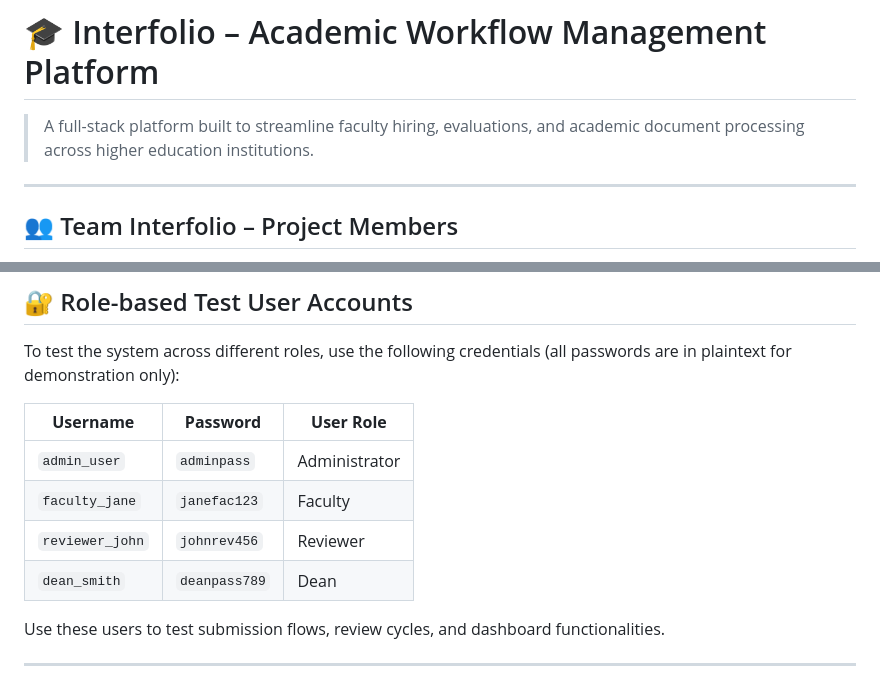
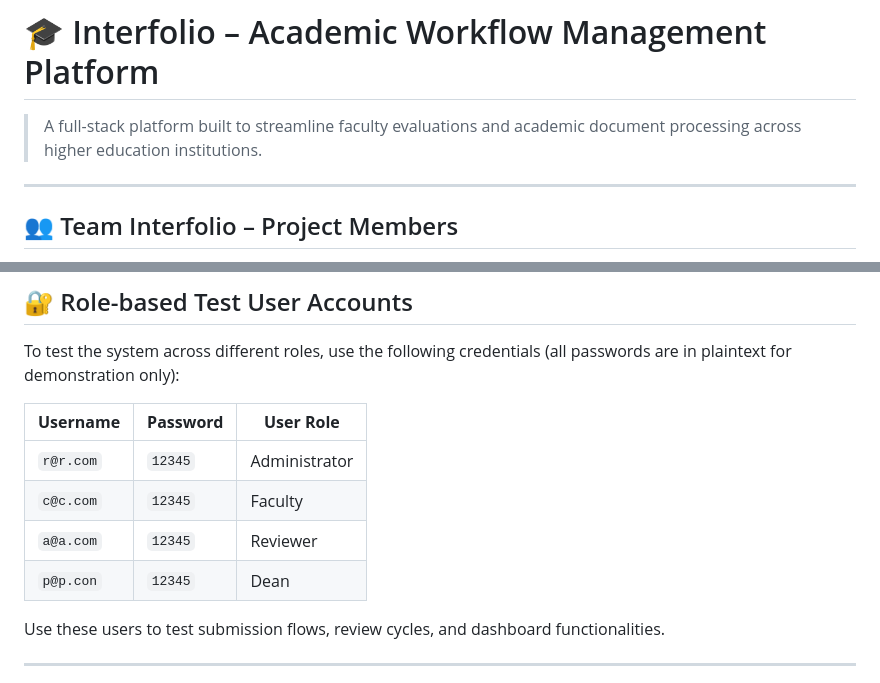
Before and after one commit to Clarkson-Applied-Data-Science/2025_ia637_Chendrayan_Shankar, a Markdown page: README.md, 2 parts joined by grey strips. Drawn GitHub-style.

```diff
--- a/README.md
+++ b/README.md
@@ -1,6 +1,6 @@
 # 🎓 Interfolio – Academic Workflow Management Platform
 
-> A full-stack platform built to streamline faculty hiring, evaluations, and academic document processing across higher education institutions.
+> A full-stack platform built to streamline faculty evaluations and academic document processing across higher education institutions.
 
 ---
 
@@ -31,10 +31,10 @@ To test the system across different roles, use the following credentials (all pa
 
 | **Username**     | **Password**   | **User Role** |
 |------------------|----------------|---------------|
-| `admin_user`     | `adminpass`    | Administrator |
-| `faculty_jane`   | `janefac123`   | Faculty       |
-| `reviewer_john`  | `johnrev456`   | Reviewer      |
-| `dean_smith`     | `deanpass789`  | Dean          |
+| `r@r.com`        | `12345`        | Administrator |
+| `c@c.com`        | `12345`        | Faculty       |
+| `a@a.com`        | `12345`        | Reviewer      |
+| `p@p.con`        | `12345`        | Dean          |
 
 Use these users to test submission flows, review cycles, and dashboard functionalities.
 
```
